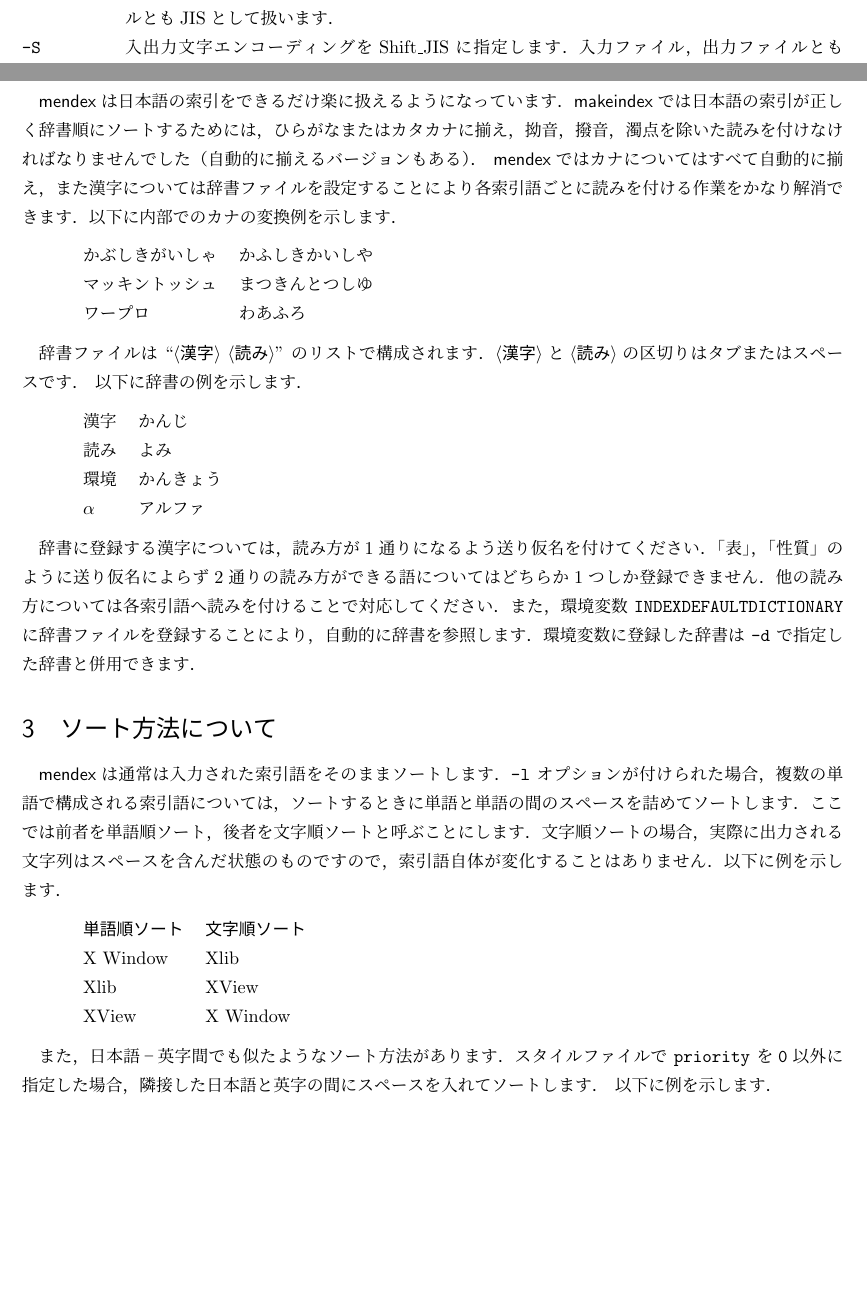
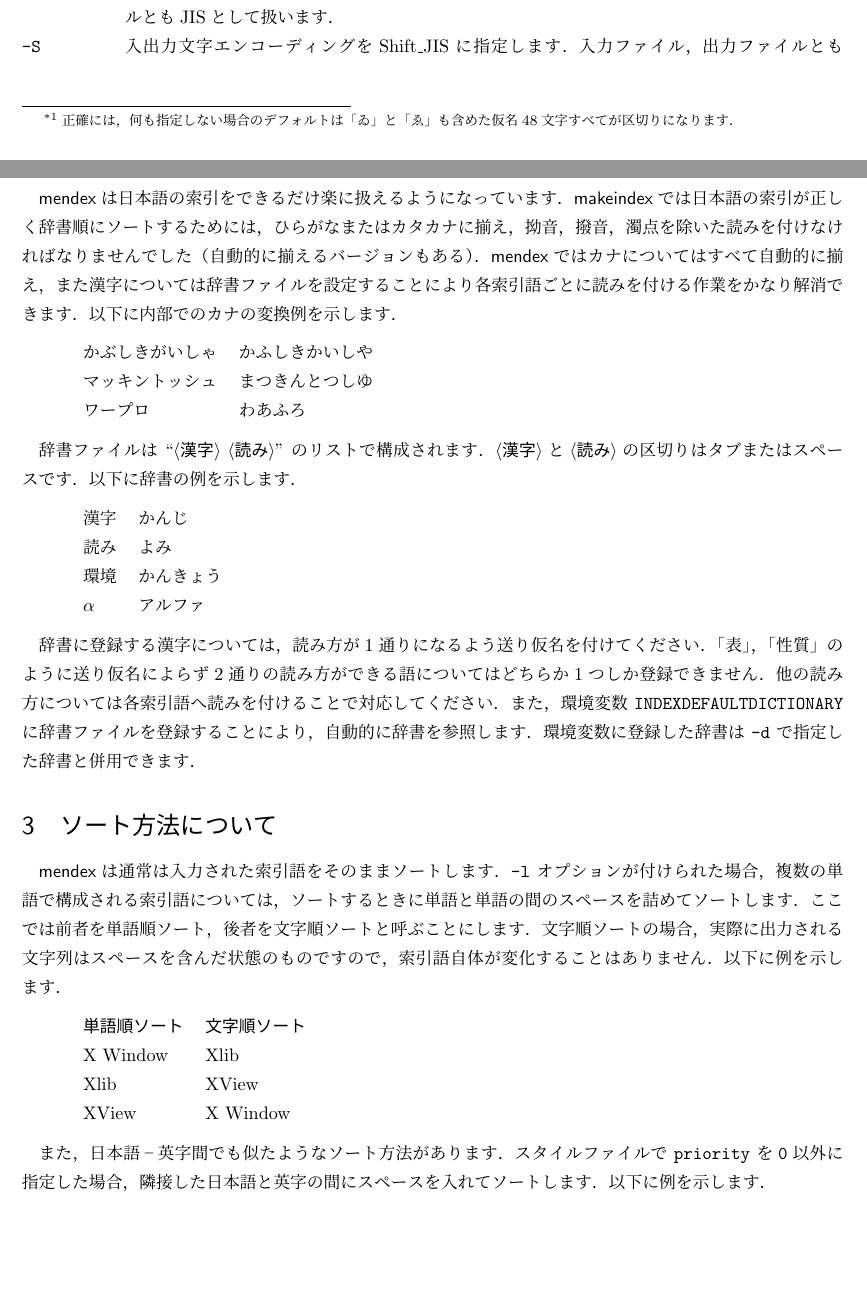
Before and after one commit to texjporg/mendex-doc, a LaTeX document (mendex.tex): two parts of pages 2 and 7 of 8, joined at a grey line, cut so that both start at the same text, the shorter picture padded with empty space. Compiled offline with pLaTeX and dvipdfmx.

Commit message:
mendex: precise documentation of default headings

```diff
--- a/mendex.tex
+++ b/mendex.tex
@@ -95,7 +95,8 @@
 
 \item[|-g|]
 日本語の頭文字の区切りを「あかさた……わ」にします．指定しないと「あいうえ……わをん」
-になります．
+になります\footnote{正確には，何も指定しない場合のデフォルトは「ゐ」と「ゑ」も含めた
+仮名48文字すべてが区切りになります．}．
 
 \item[|-f|]
 辞書ファイルにない漢字も強制的に出力するモードです．
@@ -365,8 +366,9 @@
 \SoftName{mendex}は日本語の索引をできるだけ楽に扱えるようになっています．
 \SoftName{makeindex}では日本語の索引が正しく辞書順にソートするためには，ひらがなまたは
 カタカナに揃え，拗音，撥音，濁点を除いた読みを付けなければなりませんでした
-（自動的に揃えるバージョンもある）． \SoftName{mendex}ではカナについてはすべて自動的に
-揃え，また漢字については辞書ファイルを設定することにより各索引語ごとに読みを付ける作業を
+（自動的に揃えるバージョンもある）．
+\SoftName{mendex}ではカナについてはすべて自動的に揃え，また漢字については
+辞書ファイルを設定することにより各索引語ごとに読みを付ける作業を
 かなり解消できます．以下に内部でのカナの変換例を示します．
 %
 \begin{quote}
@@ -412,8 +415,9 @@ XView & X Window
 \end{tabular}
 \end{quote}
 
-また，日本語−英字間でも似たようなソート方法があります．スタイルファイルで |priority| を|0|以外
-に指定した場合，隣接した日本語と英字の間にスペースを入れてソートします． 以下に例を示します．
+また，日本語−英字間でも似たようなソート方法があります．
+スタイルファイルで |priority| を|0|以外に指定した場合，隣接した日本語と英字の間に
+スペースを入れてソートします．以下に例を示します．
 %
 \begin{quote}
 \begin{tabular}{ll}
```
Also changed, not shown: Makefile, mendex.tex (3 more changed lines), 2 other files.
